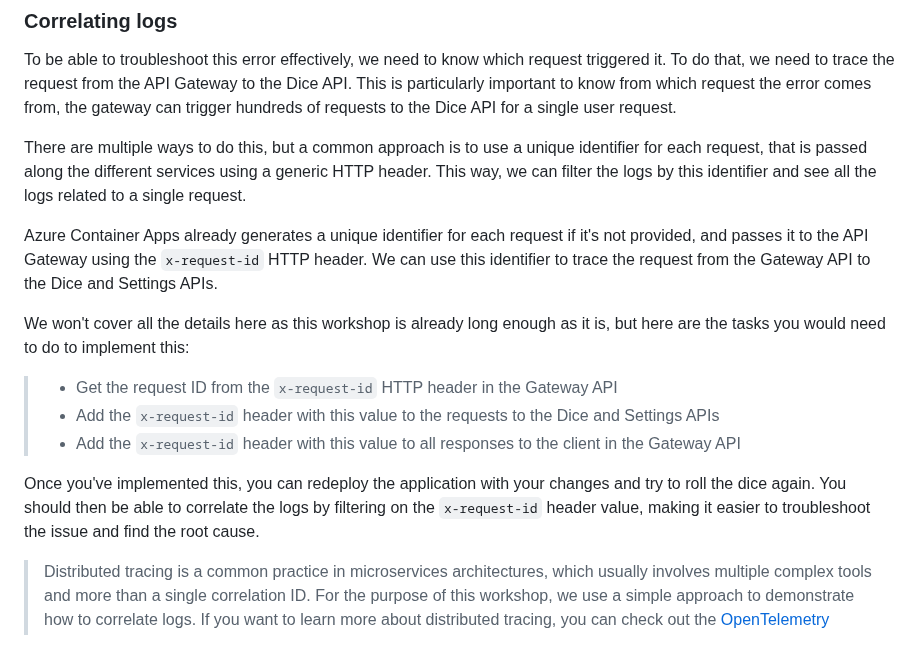
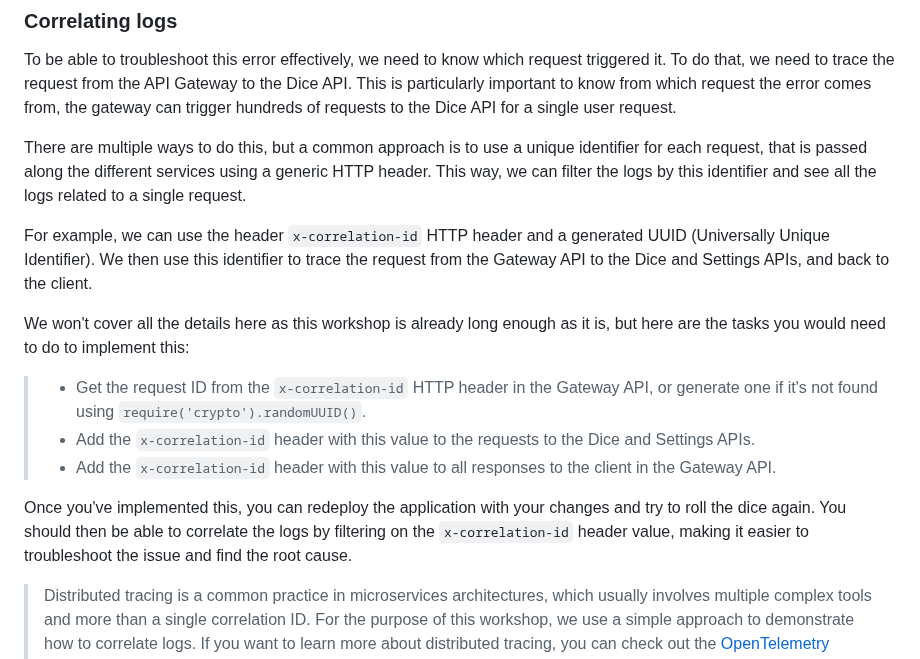
Before and after one commit to Azure-Samples/nodejs-microservices, a Markdown page: docs/workshop.md, the part around the change. Rendered like a GitHub page.

Commit message:
docs: update correlation id section

```diff
--- a/docs/workshop.md
+++ b/docs/workshop.md
@@ -2660,19 +2660,20 @@ To be able to troubleshoot this error effectively, we need to know which request
 
 There are multiple ways to do this, but a common approach is to use a unique identifier for each request, that is passed along the different services using a generic HTTP header. This way, we can filter the logs by this identifier and see all the logs related to a single request.
 
-Azure Container Apps already generates a unique identifier for each request if it's not provided, and passes it to the API Gateway using the `x-request-id` HTTP header. We can use this identifier to trace the request from the Gateway API to the Dice and Settings APIs.
+For example, we can use the header `x-correlation-id` HTTP header and a
+ generated UUID (Universally Unique Identifier). We then use this identifier to trace the request from the Gateway API to the Dice and Settings APIs, and back to the client.
 
 We won't cover all the details here as this workshop is already long enough as it is, but here are the tasks you would need to do to implement this:
 
 <div class="task" data-title="tasks">
 
-> - Get the request ID from the `x-request-id` HTTP header in the Gateway API
-> - Add the `x-request-id` header with this value to the requests to the Dice and Settings APIs
-> - Add the `x-request-id` header with this value to all responses to the client in the Gateway API
-
-</div>
-
-Once you've implemented this, you can redeploy the application with your changes and try to roll the dice again. You should then be able to correlate the logs by filtering on the `x-request-id` header value, making it easier to troubleshoot the issue and find the root cause.
+> - Get the request ID from the `x-correlation-id` HTTP header in the Gateway API, or generate one if it's not found using `require('crypto').randomUUID()`.
+> - Add the `x-correlation-id` header with this value to the requests to the Dice and Settings APIs.
+> - Add the `x-correlation-id` header with this value to all responses to the client in the Gateway API.
+
+</div>
+
+Once you've implemented this, you can redeploy the application with your changes and try to roll the dice again. You should then be able to correlate the logs by filtering on the `x-correlation-id` header value, making it easier to troubleshoot the issue and find the root cause.
 
 <div class="info" data-title="note">
 
```
